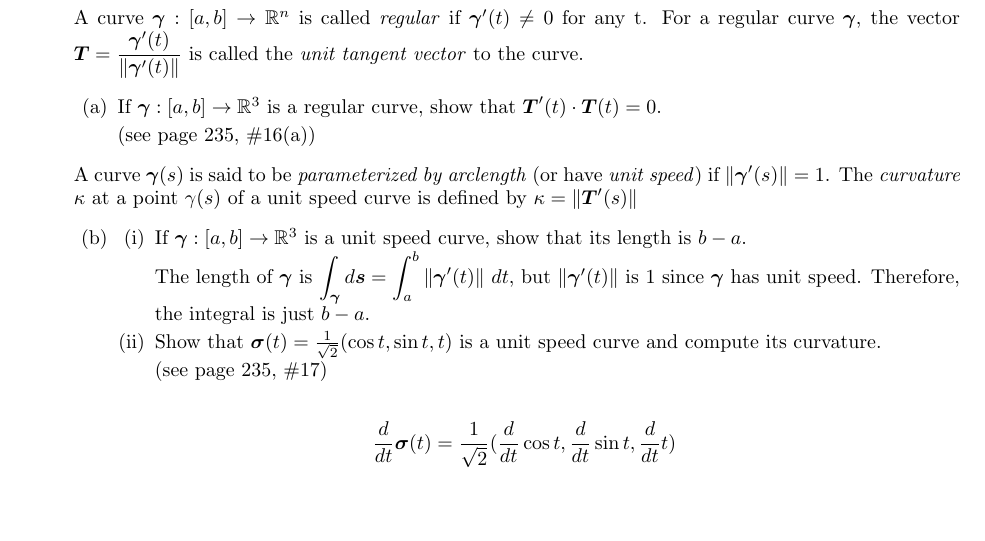
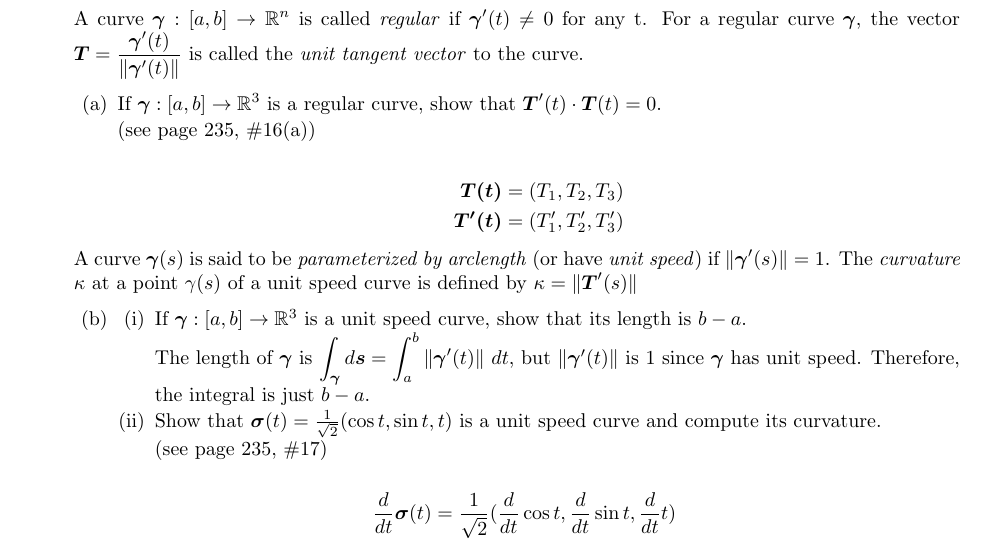
Before and after one commit to poonkeegan/school, a LaTeX document (matb42/a4.tex): part of page 1 of 7, cut so that both start at the same text, the shorter picture padded with empty space. Compiled offline with pdfLaTeX.

Commit message:
Tue Feb  6 16:23:04 EST 2018

```diff
--- a/matb42/a4.tex
+++ b/matb42/a4.tex
@@ -35,6 +35,11 @@ Feb 13th 2018}
             \item If $\gam : [a,b] \rightarrow \mathbb{R}^3$ is a regular curve, show that $\boldsymbol{T}'(t) \cdot \boldsymbol{T}(t) = 0$.
 
                 (see page 235, \#16(a))
+
+                \begin{align*}
+                    \boldsymbol{T(t)} &= (T_1, T_2, T_3) \\
+                    \boldsymbol{T'(t)} &= (T'_1, T'_2, T'_3)
+                \end{align*}
         \end{enumerate}
         A curve $\gam (s)$ is said to be \textit{parameterized by arclength} (or have \textit{unit speed}) if $\norm{\gam '(s)} = 1$. The \textit{curvature} $\kappa$ at a point $\gamma(s)$ of a unit speed curve is defined by $\kappa = \norm{\boldsymbol{T}'(s)}$
         \begin{enumerate}[resume]
```
Also changed, not shown: matb42/a4.pdf.
